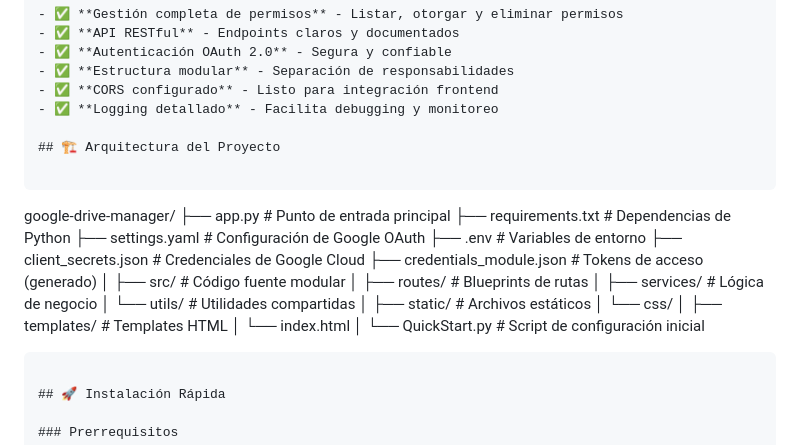
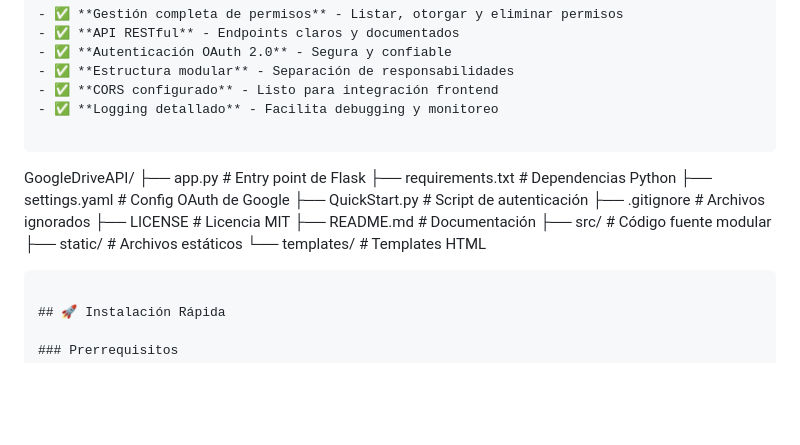
Before and after one commit to J-o-s-eandres/GoogleDriveApi, a Markdown page: README.MD, the part around the change. Drawn GitHub-style; blank space fills up the shorter version.

Commit message:
Revise project architecture layout in README
Updated project architecture section in README.

````diff
--- a/README.MD
+++ b/README.MD
@@ -42,29 +42,18 @@ Una API RESTful construida con Flask para gestionar permisos de archivos en Goog
 - ✅ **CORS configurado** - Listo para integración frontend
 - ✅ **Logging detallado** - Facilita debugging y monitoreo
 
-## 🏗️ Arquitectura del Proyecto
-
 ```
-google-drive-manager/
-├── app.py                    # Punto de entrada principal
-├── requirements.txt          # Dependencias de Python
-├── settings.yaml            # Configuración de Google OAuth
-├── .env                     # Variables de entorno
-├── client_secrets.json      # Credenciales de Google Cloud
-├── credentials_module.json  # Tokens de acceso (generado)
-│
+GoogleDriveAPI/
+├── app.py                    # Entry point de Flask
+├── requirements.txt          # Dependencias Python
+├── settings.yaml            # Config OAuth de Google
+├── QuickStart.py            # Script de autenticación
+├── .gitignore               # Archivos ignorados
+├── LICENSE                  # Licencia MIT
+├── README.md                # Documentación
 ├── src/                     # Código fuente modular
-│   ├── routes/             # Blueprints de rutas
-│   ├── services/           # Lógica de negocio
-│   └── utils/              # Utilidades compartidas
-│
 ├── static/                  # Archivos estáticos
-│   └── css/
-│
-├── templates/               # Templates HTML
-│   └── index.html
-│
-└── QuickStart.py           # Script de configuración inicial
+└── templates/               # Templates HTML
 ```
 
 ## 🚀 Instalación Rápida
````
